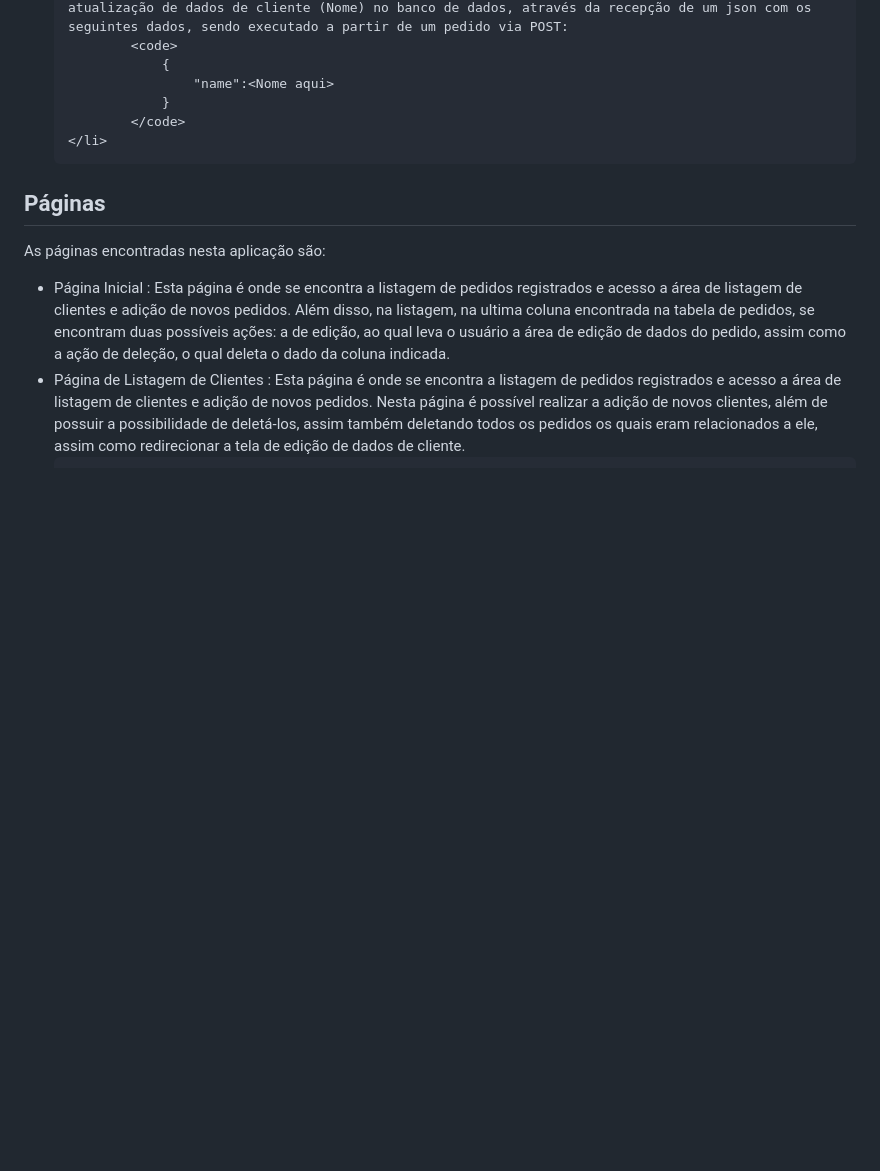
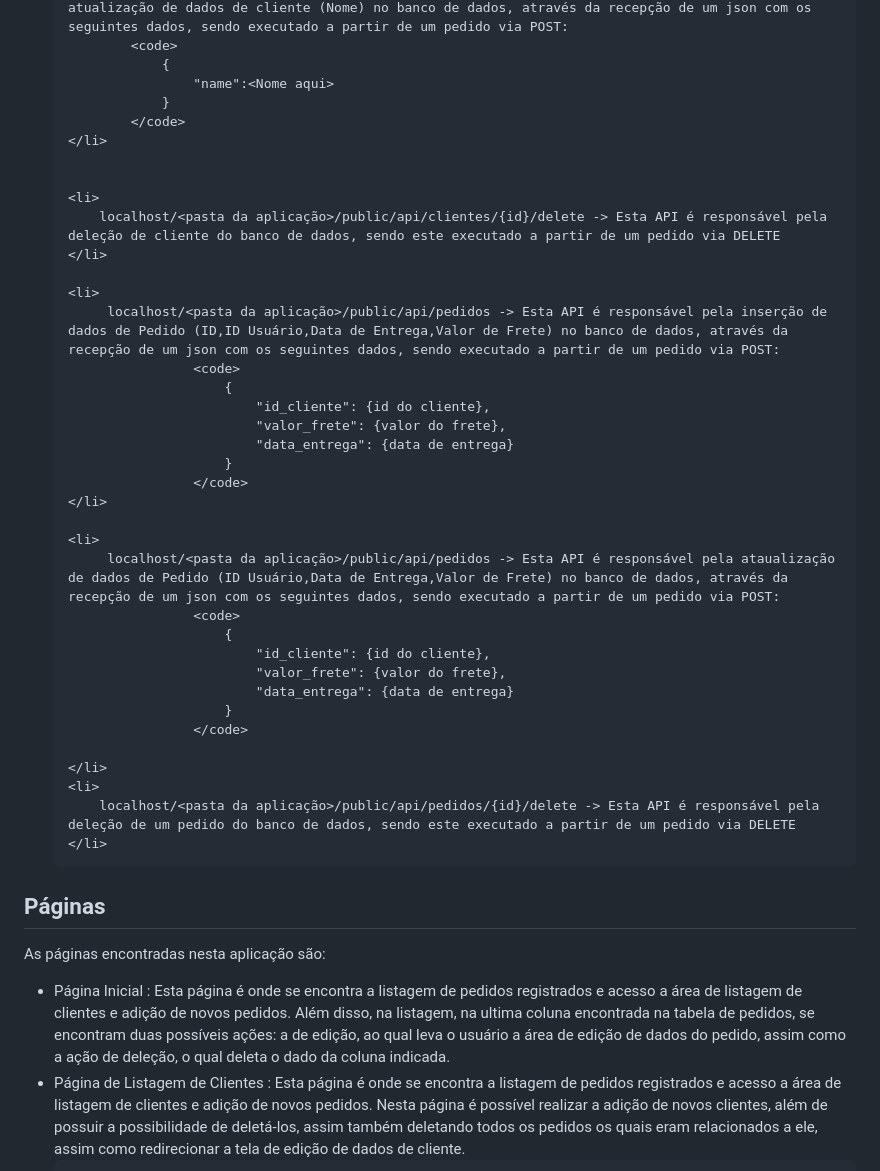
Before and after one commit to MateusABG/prova_entrevista_laravel, a Markdown page: README.md, the part around one of its changes. Rendered like a GitHub page; blank space fills up the shorter version.

```diff
--- a/README.md
+++ b/README.md
@@ -44,6 +42,37 @@ As APIs encontradas nesta aplicação são, de acordo com o caminho citado abaix
                     "name":<Nome aqui>
                 }
             </code>
+    </li>
+
+
+    <li>
+        localhost/<pasta da aplicação>/public/api/clientes/{id}/delete -> Esta API é responsável pela deleção de cliente do banco de dados, sendo este executado a partir de um pedido via DELETE
+    </li>
+
+    <li>
+         localhost/<pasta da aplicação>/public/api/pedidos -> Esta API é responsável pela inserção de dados de Pedido (ID,ID Usuário,Data de Entrega,Valor de Frete) no banco de dados, através da recepção de um json com os seguintes dados, sendo executado a partir de um pedido via POST:
+                    <code>
+                        {
+                            "id_cliente": {id do cliente},
+                            "valor_frete": {valor do frete},
+                            "data_entrega": {data de entrega}
+                        }
+                    </code>
+    </li>
+
+    <li>
+         localhost/<pasta da aplicação>/public/api/pedidos -> Esta API é responsável pela ataualização de dados de Pedido (ID Usuário,Data de Entrega,Valor de Frete) no banco de dados, através da recepção de um json com os seguintes dados, sendo executado a partir de um pedido via POST:
+                    <code>
+                        {
+                            "id_cliente": {id do cliente},
+                            "valor_frete": {valor do frete},
+                            "data_entrega": {data de entrega}
+                        }
+                    </code>
+
+    </li>
+    <li>
+        localhost/<pasta da aplicação>/public/api/pedidos/{id}/delete -> Esta API é responsável pela deleção de um pedido do banco de dados, sendo este executado a partir de um pedido via DELETE
     </li>
 </ul>
 
```
Also changed, not shown: other parts of README.md (+0 -2 lines).
